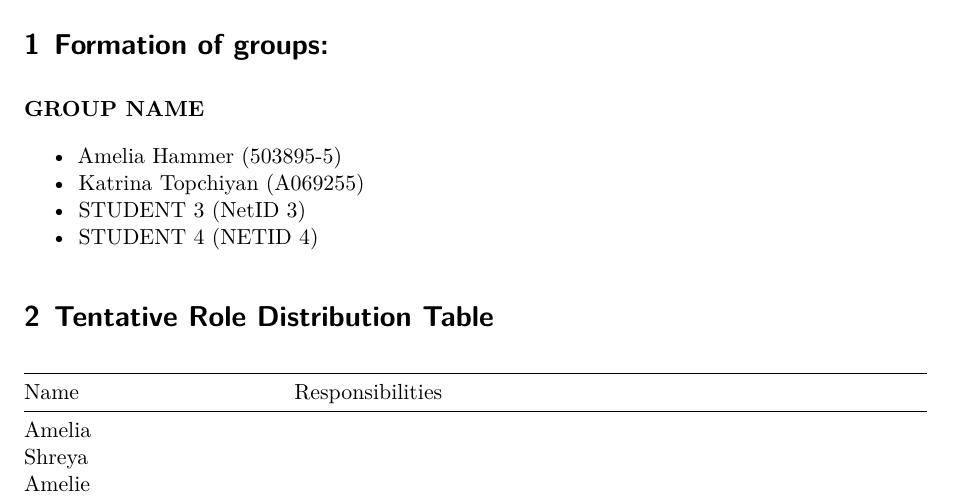
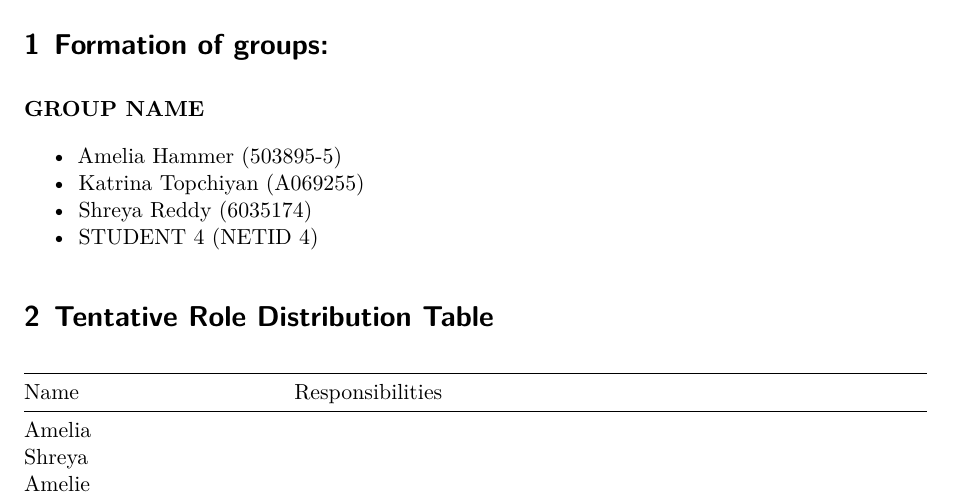
Before and after one commit to ktopchiyan/PSTAT-100-Group-Project-, a Quarto document (Final Project Step 1 Template.qmd): part of page 1 of 2, cut so that both start at the same text. Rendered offline with R 4.5, knitr and Pandoc in place of Quarto, then LaTeX, with nearby package versions.

Commit message:
Update Final Project Step 1 Template.qmd

```diff
--- a/Final Project Step 1 Template.qmd
+++ b/Final Project Step 1 Template.qmd
@@ -44,7 +44,7 @@ The deadline for this step is Friday, April 25.
 </div>
 - Amelia Hammer    (503895-5)
 - Katrina Topchiyan    (A069255)
-- STUDENT 3    (NetID 3)
+- Shreya Reddy    (6035174)
 - STUDENT 4    (NETID 4)
 :::
 
```
